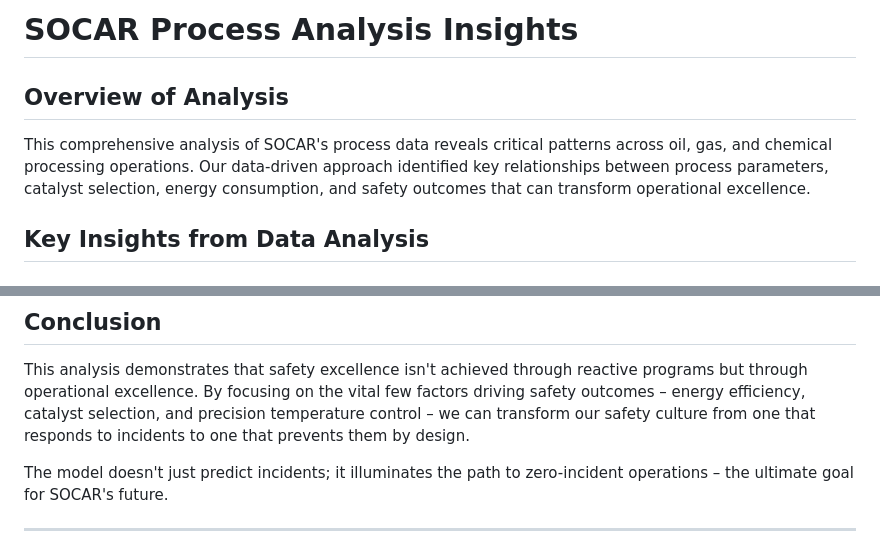
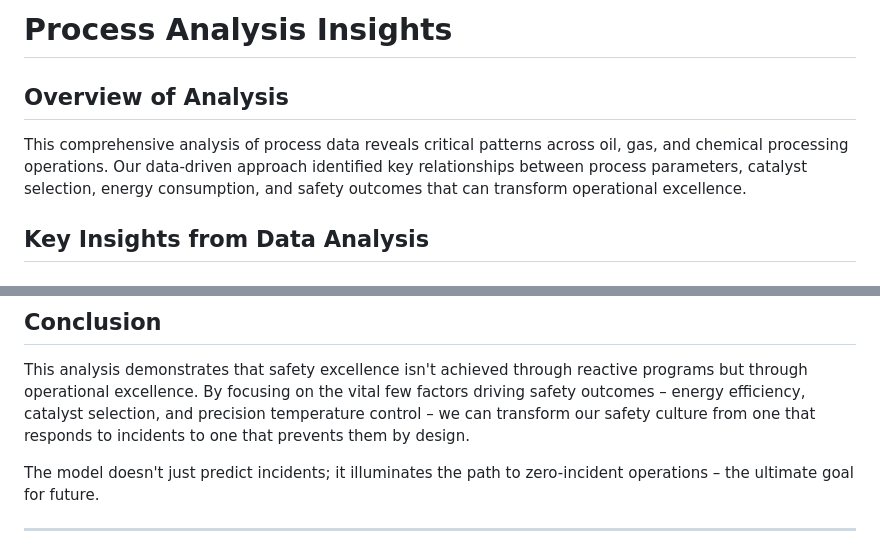
Before and after one commit to interview-tasks/ProcessAnalyst, a Markdown page: analysis/README.md, 2 parts joined by grey strips. Drawn GitHub-style.

```diff
--- a/analysis/README.md
+++ b/analysis/README.md
@@ -1,8 +1,8 @@
-# SOCAR Process Analysis Insights
+# Process Analysis Insights
 
 ## Overview of Analysis
 
-This comprehensive analysis of SOCAR's process data reveals critical patterns across oil, gas, and chemical processing operations. Our data-driven approach identified key relationships between process parameters, catalyst selection, energy consumption, and safety outcomes that can transform operational excellence.
+This comprehensive analysis of process data reveals critical patterns across oil, gas, and chemical processing operations. Our data-driven approach identified key relationships between process parameters, catalyst selection, energy consumption, and safety outcomes that can transform operational excellence.
 
 ## Key Insights from Data Analysis
 
@@ -149,7 +149,7 @@ Quantify and capture the business benefits of process optimization:
 
 This analysis demonstrates that safety excellence isn't achieved through reactive programs but through operational excellence. By focusing on the vital few factors driving safety outcomes – energy efficiency, catalyst selection, and precision temperature control – we can transform our safety culture from one that responds to incidents to one that prevents them by design.
 
-The model doesn't just predict incidents; it illuminates the path to zero-incident operations – the ultimate goal for SOCAR's future.
+The model doesn't just predict incidents; it illuminates the path to zero-incident operations – the ultimate goal for future.
 
 ---
 
```
